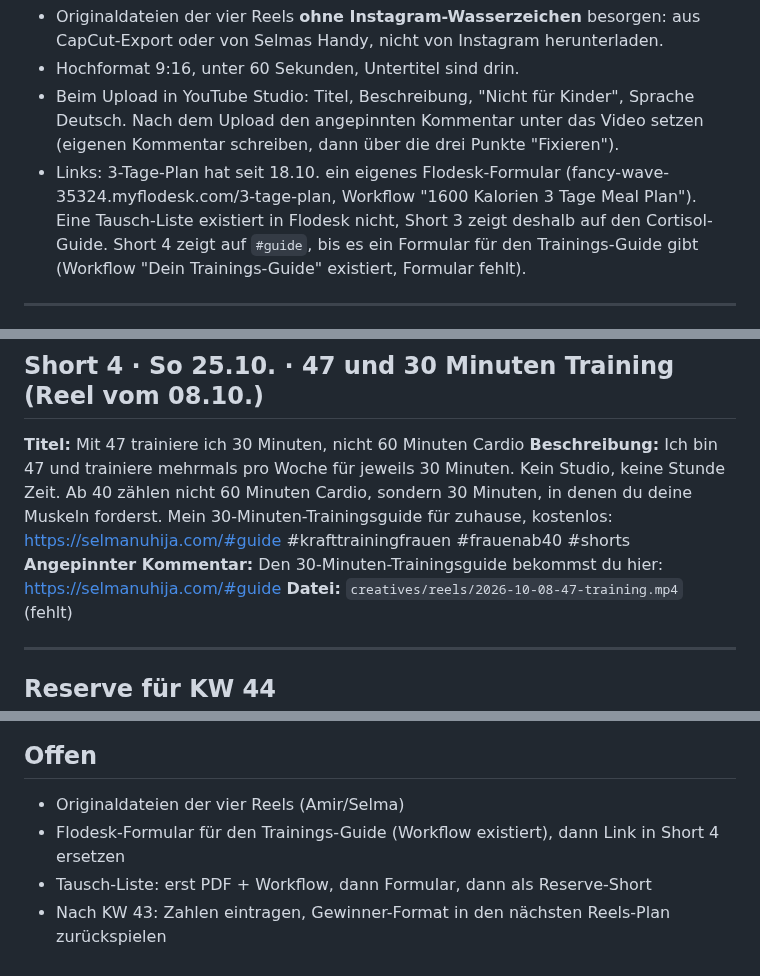
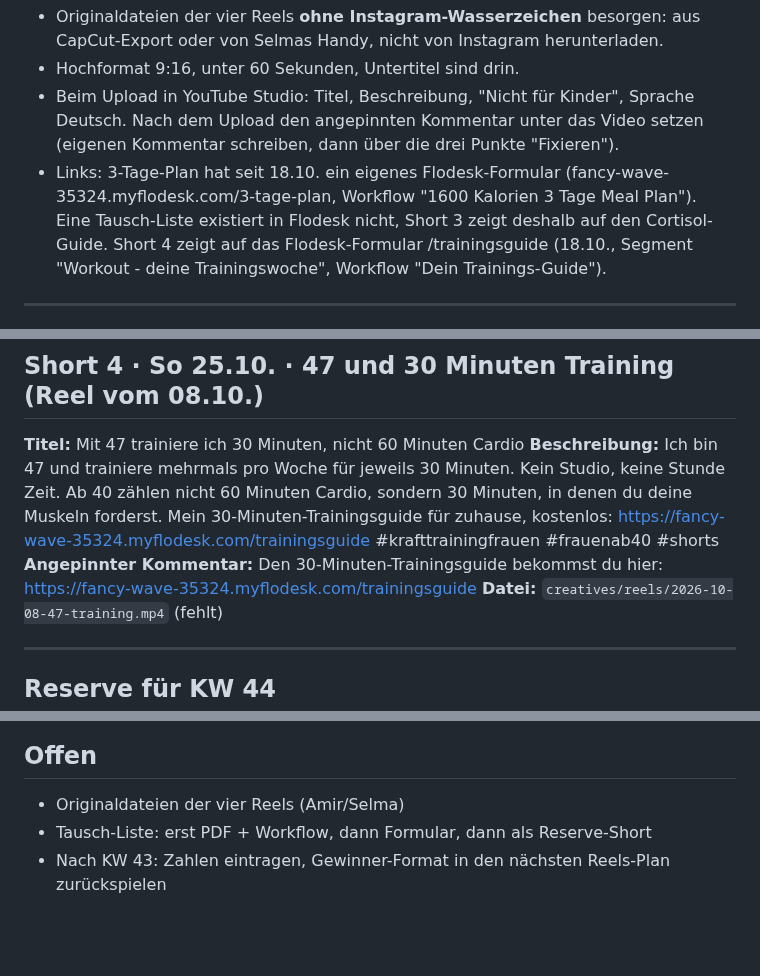
Before and after one commit to amirprada/Shramba, a Markdown page: selma-ads/youtube/2026-43.md, 3 parts joined by grey strips. Rendered like a GitHub page; blank space fills up the shorter version.

```diff
--- a/selma-ads/youtube/2026-43.md
+++ b/selma-ads/youtube/2026-43.md
@@ -31,9 +31,8 @@ vier reichweitenstärksten zuerst.
 - Links: 3-Tage-Plan hat seit 18.10. ein eigenes Flodesk-Formular
   (fancy-wave-35324.myflodesk.com/3-tage-plan, Workflow "1600 Kalorien 3 Tage
   Meal Plan"). Eine Tausch-Liste existiert in Flodesk nicht, Short 3 zeigt
-  deshalb auf den Cortisol-Guide. Short 4 zeigt auf `#guide`, bis es ein
-  Formular für den Trainings-Guide gibt (Workflow "Dein Trainings-Guide"
-  existiert, Formular fehlt).
+  deshalb auf den Cortisol-Guide. Short 4 zeigt auf das Flodesk-Formular /trainingsguide (18.10.,
+  Segment "Workout - deine Trainingswoche", Workflow "Dein Trainings-Guide").
 
 ---
 
@@ -85,10 +84,10 @@ Mein kostenloser Guide zum Cortisolbauch in der Lebensmitte: https://fancy-wave-
 Ich bin 47 und trainiere mehrmals pro Woche für jeweils 30 Minuten.
 Kein Studio, keine Stunde Zeit. Ab 40 zählen nicht 60 Minuten Cardio, sondern 30 Minuten, in denen du deine Muskeln forderst.
 Mein 30-Minuten-Trainingsguide für zuhause, kostenlos:
-https://selmanuhija.com/#guide
+https://fancy-wave-35324.myflodesk.com/trainingsguide
 #krafttrainingfrauen #frauenab40 #shorts
 **Angepinnter Kommentar:**
-Den 30-Minuten-Trainingsguide bekommst du hier: https://selmanuhija.com/#guide
+Den 30-Minuten-Trainingsguide bekommst du hier: https://fancy-wave-35324.myflodesk.com/trainingsguide
 **Datei:** `creatives/reels/2026-10-08-47-training.mp4` (fehlt)
 
 ---
@@ -108,6 +107,5 @@ pro Short.
 
 ## Offen
 - Originaldateien der vier Reels (Amir/Selma)
-- Flodesk-Formular für den Trainings-Guide (Workflow existiert), dann Link in Short 4 ersetzen
 - Tausch-Liste: erst PDF + Workflow, dann Formular, dann als Reserve-Short
 - Nach KW 43: Zahlen eintragen, Gewinner-Format in den nächsten Reels-Plan zurückspielen
```
Also changed, not shown: selma-ads/kunde/webseite.md (+1 -0 lines).
